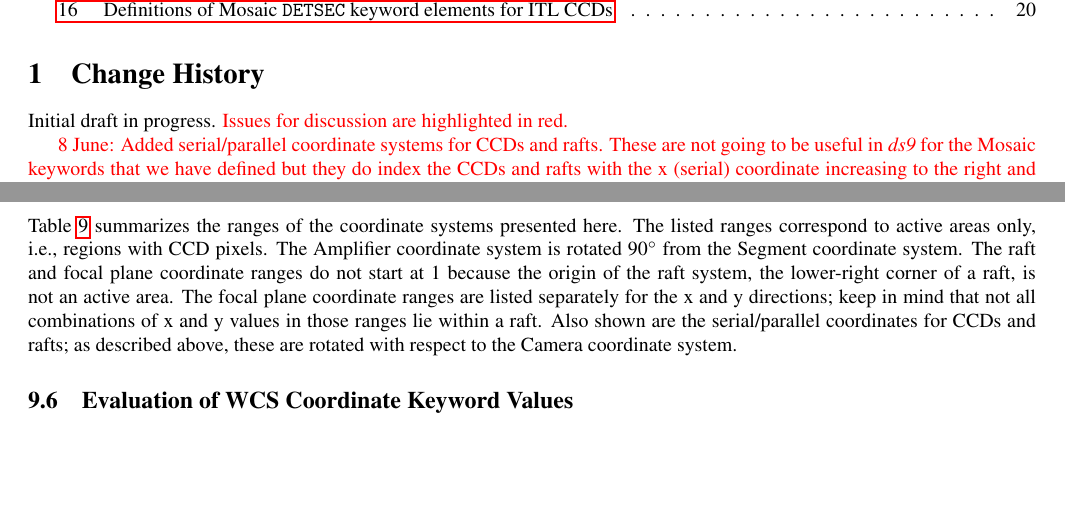
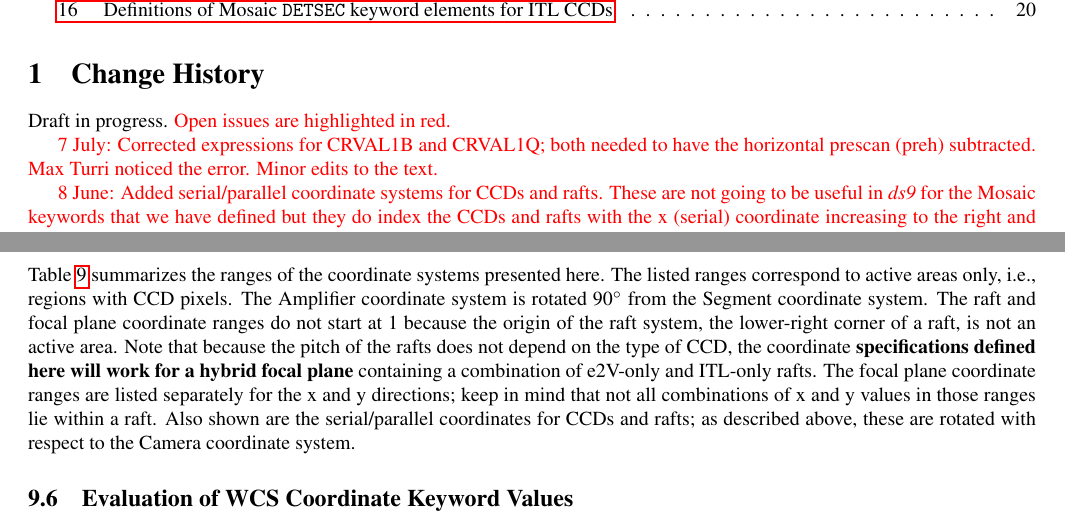
Before and after one commit to lsst-camera-dh/RaftFitsSpec, a LaTeX document (FITS_Raft.tex): two parts of pages 2 and 14 of 20, joined at a grey line, cut so that both start at the same text, the shorter picture padded with empty space. Compiled offline with pdfLaTeX.

Commit message:
Fixed expressions for CRVAL1B and CRVAL1Q for ITL sensors; minor text edits

```diff
--- a/FITS_Raft.tex
+++ b/FITS_Raft.tex
@@ -63,7 +63,9 @@
 \listoftables
 
 \section{Change History}
-Initial draft in progress.  \red{Issues for discussion are highlighted in red.}\
+Draft in progress.  \red{Open issues are highlighted in red.}\
+
+\red{7 July:  Corrected expressions for CRVAL1B and CRVAL1Q; both needed to have the horizontal prescan (preh) subtracted.  Max Turri noticed the error.  Minor edits to the text.}
 
 \red{8 June:  Added serial/parallel coordinate systems for CCDs and rafts.  These are not going to be useful in {\it ds9} for the Mosaic keywords that we have defined but they do index the CCDs and rafts with the x (serial) coordinate increasing to the right and could be useful for `engineering' displays of CCDs and Rafts in some future display tool.}
 
@@ -478,12 +480,9 @@ Section~\ref{sec:wcscoords} presents the WCS keyword values in terms of $S$, $C$
 {\bf N.B.:}  The WCS keywords define a mapping for every pixel in the image to which they belong.  That is, WCS keywords as defined in this section cannot by themselves be used to assemble mosaics from images that include pre-scan or over-scan regions.  The e2V and ITL images will include such regions, of course.  For a mosaic to be successfully assembled from the WCS keywords, the FITS image viewer needs to be apply the trimming before mapping the segments together\footnote{For example, {\it ds9} {\bf cannot} trim images when assembling them with WCS keywords, even if NRAO Mosaic keywords specifying pre-scan and over-scan regions are present.  However, if it is asked to assemble an image using the Mosaic keywords (with the {\tt -mosaicimage iraf} option), then {\it ds9} can calculate and display the correct WCS coordinate values for the assembled image; see Section~\ref{sec:mosaic}.}.
 
 \subsection{Summary of Coordinate Systems}
-Table~\ref{tab:coords} summarizes the ranges of the coordinate systems presented here.  The listed ranges correspond to active areas only, i.e., regions with CCD pixels.  The Amplifier coordinate system is rotated 90$^\circ$ from the Segment coordinate system.  The raft and focal plane coordinate ranges do not start at 1 because the origin of the raft system, the lower-right corner of a raft, is not an active area.  The focal plane coordinate ranges are listed separately for the x and y directions; keep in mind that not all combinations of x and y values in those ranges lie within a raft.  Also shown are the serial/parallel coordinates for CCDs and rafts; as described above, these are rotated with respect to the Camera coordinate system.
+Table~\ref{tab:coords} summarizes the ranges of the coordinate systems presented here.  The listed ranges correspond to active areas only, i.e., regions with CCD pixels.  The Amplifier coordinate system is rotated 90$^\circ$ from the Segment coordinate system.  The raft and focal plane coordinate ranges do not start at 1 because the origin of the raft system, the lower-right corner of a raft, is not an active area.  Note that because the pitch of the rafts does not depend on the type of CCD, the coordinate {\bf specifications defined here will work for a hybrid focal plane} containing a combination of e2V-only and ITL-only rafts.  The focal plane coordinate ranges are listed separately for the x and y directions; keep in mind that not all combinations of x and y values in those ranges lie within a raft.  Also shown are the serial/parallel coordinates for CCDs and rafts; as described above, these are rotated with respect to the Camera coordinate system.
 
 \subsection{Evaluation of WCS Coordinate Keyword Values\label{sec:wcscoords}}
-
-
-
 
 \begin{table}
 \begin{centering}
```
Also changed, not shown: FITS_Raft.tex (8 more changed lines).
